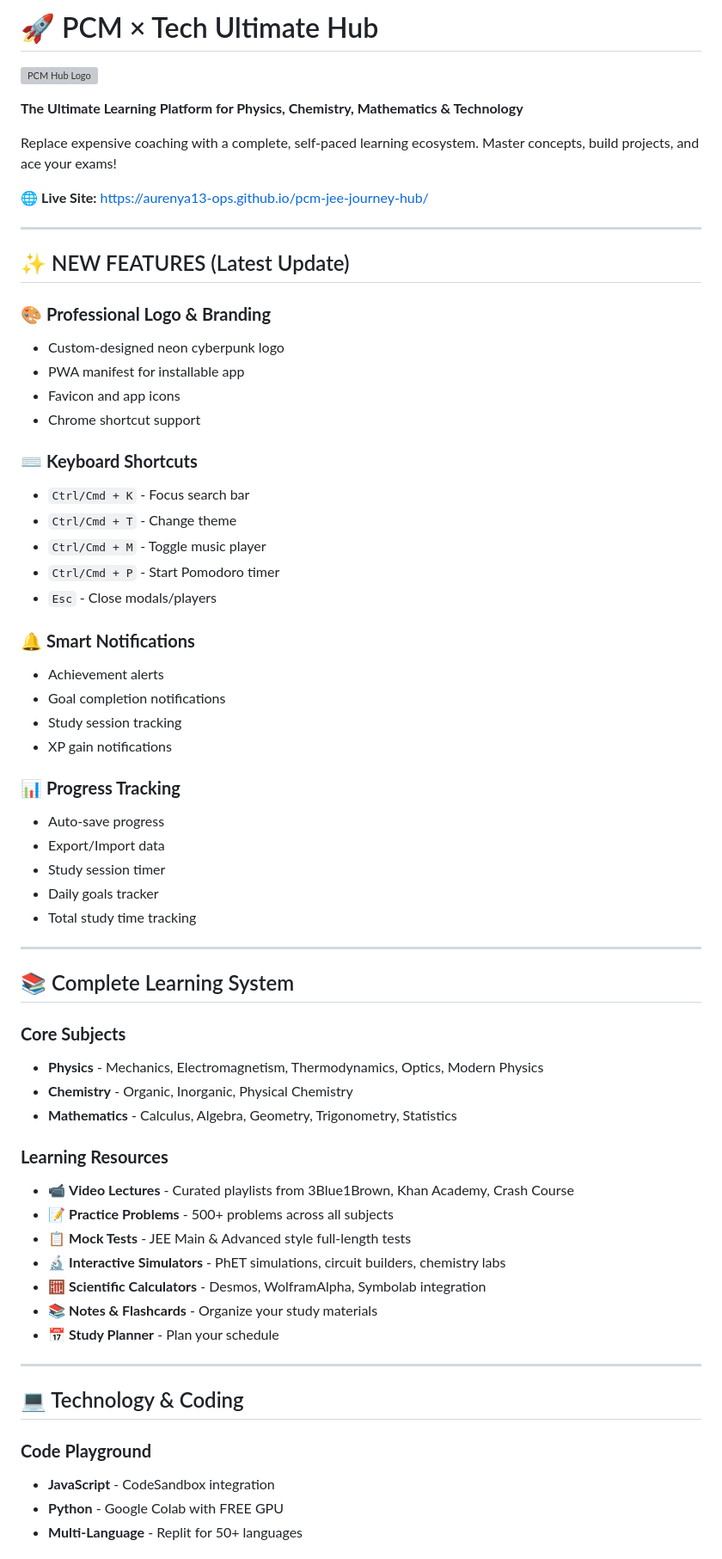
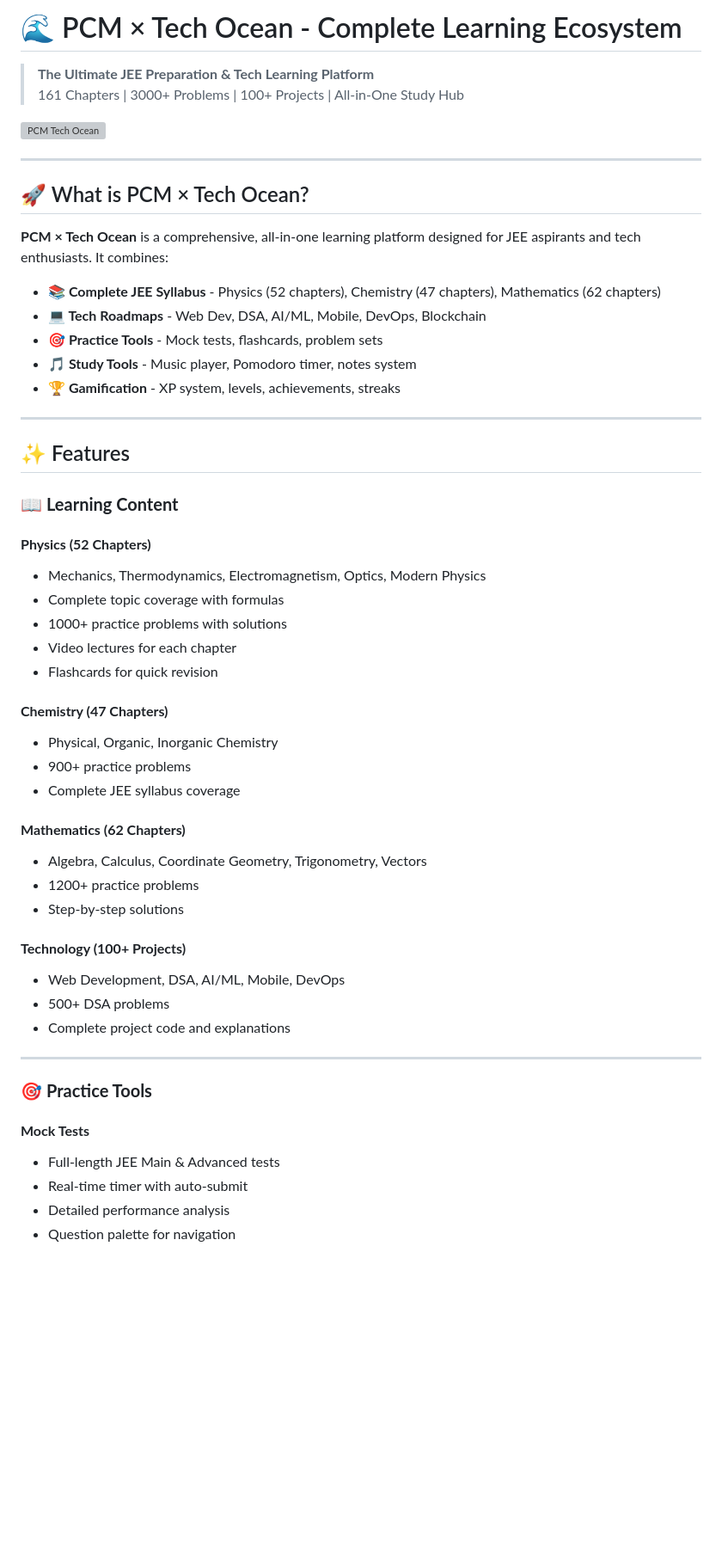
Before and after one commit to aurenya13-ops/pcm-jee-journey-hub, a Markdown page: README.md, the part around one of its changes. Shown at 86% size. GitHub-like rendering; blank space fills up the shorter version; grey boxes are pictures that could not be loaded.

```diff
--- a/README.md
+++ b/README.md
@@ -1,67 +1,57 @@
-# 🚀 PCM × Tech Ultimate Hub
+# 🌊 PCM × Tech Ocean - Complete Learning Ecosystem
 
-![PCM Hub Logo](https://nyc3.digitaloceanspaces.com/bhindi-drive/files/dd268986-2ece-4de2-81bb-7cb0174757e8/2026-01-17T03-32-51-180Z-109ae6b5-nano-banana-pro_1768620770948.jpg)
+> **The Ultimate JEE Preparation & Tech Learning Platform**
+> 161 Chapters | 3000+ Problems | 100+ Projects | All-in-One Study Hub
 
-**The Ultimate Learning Platform for Physics, Chemistry, Mathematics & Technology**
-
-Replace expensive coaching with a complete, self-paced learning ecosystem. Master concepts, build projects, and ace your exams!
-
-🌐 **Live Site:** [https://aurenya13-ops.github.io/pcm-jee-journey-hub/](https://aurenya13-ops.github.io/pcm-jee-journey-hub/)
+![PCM Tech Ocean](https://nyc3.digitaloceanspaces.com/bhindi-drive/files/dd268986-2ece-4de2-81bb-7cb0174757e8/2026-01-17T03-32-51-180Z-109ae6b5-nano-banana-pro_1768620770948.jpg)
 
 ---
 
-## ✨ NEW FEATURES (Latest Update)
+## 🚀 What is PCM × Tech Ocean?
 
-### 🎨 **Professional Logo & Branding**
-- Custom-designed neon cyberpunk logo
-- PWA manifest for installable app
-- Favicon and app icons
-- Chrome shortcut support
+**PCM × Tech Ocean** is a comprehensive, all-in-one learning platform designed for JEE aspirants and tech enthusiasts. It combines:
 
-### ⌨️ **Keyboard Shortcuts**
-- `Ctrl/Cmd + K` - Focus search bar
-- `Ctrl/Cmd + T` - Change theme
-- `Ctrl/Cmd + M` - Toggle music player
-- `Ctrl/Cmd + P` - Start Pomodoro timer
-- `Esc` - Close modals/players
-
-### 🔔 **Smart Notifications**
-- Achievement alerts
-- Goal completion notifications
-- Study session tracking
-- XP gain notifications
-
-### 📊 **Progress Tracking**
-- Auto-save progress
-- Export/Import data
-- Study session timer
-- Daily goals tracker
-- Total study time tracking
+- **📚 Complete JEE Syllabus** - Physics (52 chapters), Chemistry (47 chapters), Mathematics (62 chapters)
+- **💻 Tech Roadmaps** - Web Dev, DSA, AI/ML, Mobile, DevOps, Blockchain
+- **🎯 Practice Tools** - Mock tests, flashcards, problem sets
+- **🎵 Study Tools** - Music player, Pomodoro timer, notes system
+- **🏆 Gamification** - XP system, levels, achievements, streaks
 
 ---
 
-## 📚 Complete Learning System
+## ✨ Features
 
-### **Core Subjects**
-- **Physics** - Mechanics, Electromagnetism, Thermodynamics, Optics, Modern Physics
-- **Chemistry** - Organic, Inorganic, Physical Chemistry
-- **Mathematics** - Calculus, Algebra, Geometry, Trigonometry, Statistics
+### 📖 **Learning Content**
 
-### **Learning Resources**
-- 📹 **Video Lectures** - Curated playlists from 3Blue1Brown, Khan Academy, Crash Course
-- 📝 **Practice Problems** - 500+ problems across all subjects
-- 📋 **Mock Tests** - JEE Main & Advanced style full-length tests
-- 🔬 **Interactive Simulators** - PhET simulations, circuit builders, chemistry labs
-- 🧮 **Scientific Calculators** - Desmos, WolframAlpha, Symbolab integration
-- 📚 **Notes & Flashcards** - Organize your study materials
-- 📅 **Study Planner** - Plan your schedule
+#### **Physics (52 Chapters)**
+- Mechanics, Thermodynamics, Electromagnetism, Optics, Modern Physics
+- Complete topic coverage with formulas
+- 1000+ practice problems with solutions
+- Video lectures for each chapter
+- Flashcards for quick revision
+
+#### **Chemistry (47 Chapters)**
+- Physical, Organic, Inorganic Chemistry
+- 900+ practice problems
+- Complete JEE syllabus coverage
+
+#### **Mathematics (62 Chapters)**
+- Algebra, Calculus, Coordinate Geometry, Trigonometry, Vectors
+- 1200+ practice problems
+- Step-by-step solutions
+
+#### **Technology (100+ Projects)**
+- Web Development, DSA, AI/ML, Mobile, DevOps
+- 500+ DSA problems
+- Complete project code and explanations
 
 ---
 
-## 💻 Technology & Coding
+### 🎯 **Practice Tools**
 
-### **Code Playground**
-- **JavaScript** - CodeSandbox integration
-- **Python** - Google Colab with FREE GPU
-- **Multi-Language** - Replit for 50+ languages
+#### **Mock Tests**
+- Full-length JEE Main & Advanced tests
+- Real-time timer with auto-submit
+- Detailed performance analysis
+- Question palette for navigation
 
```
Also changed, not shown: other parts of README.md (+95 -215 lines).
